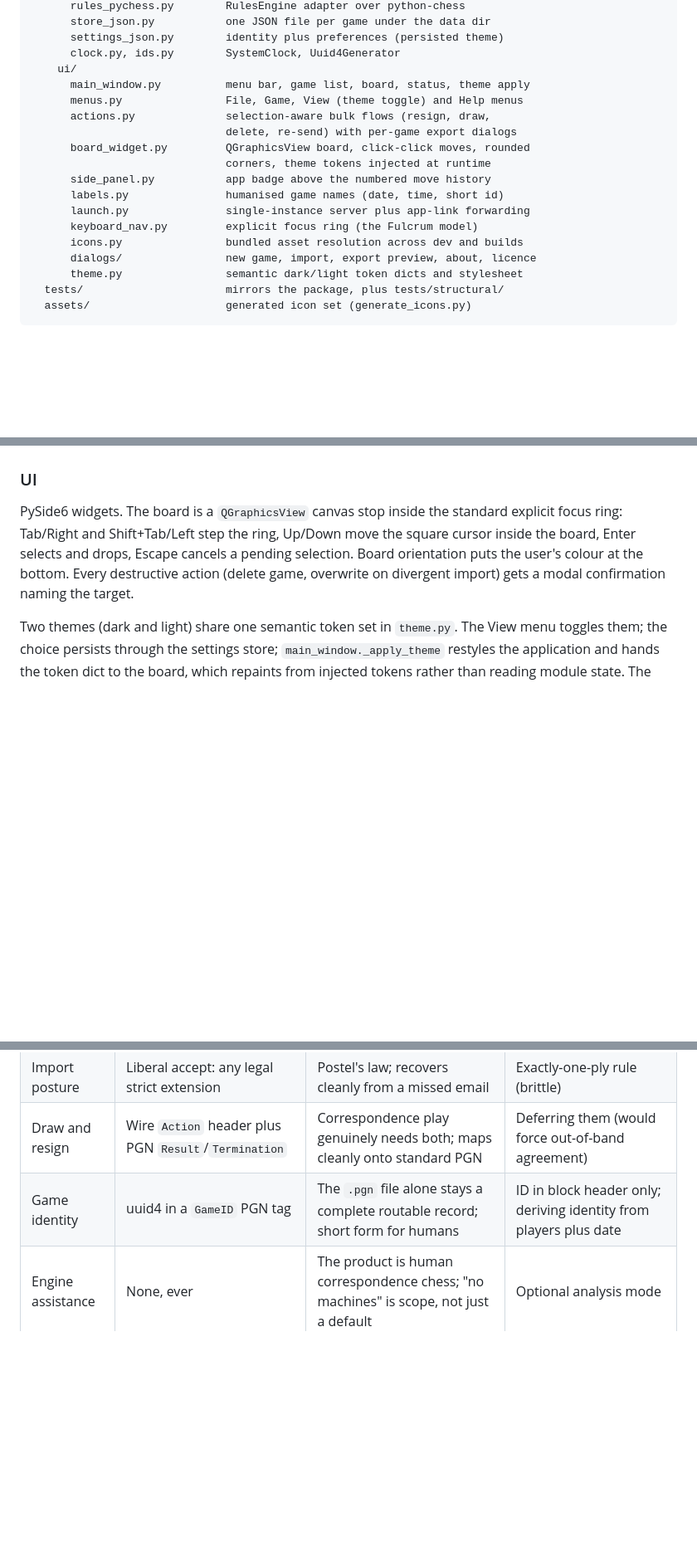
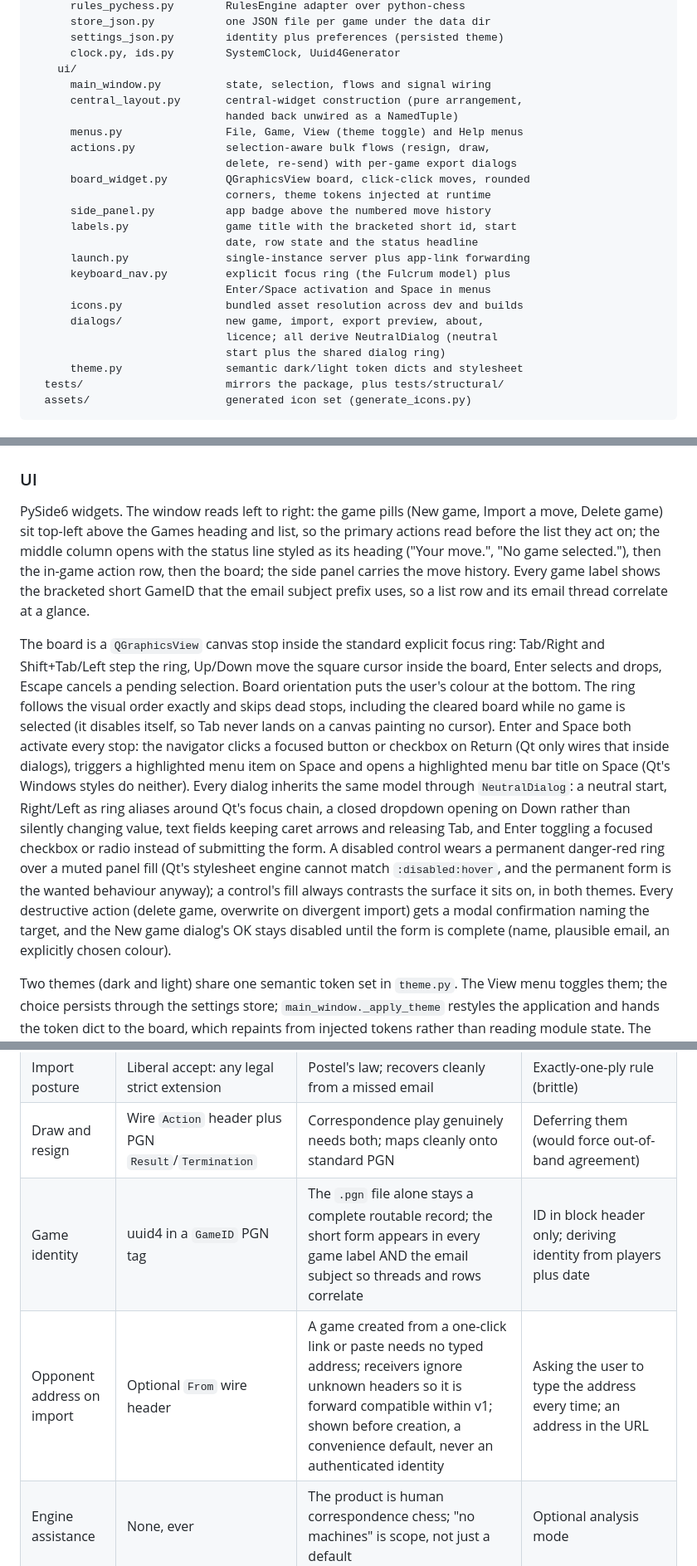
Before and after one commit to oernster/postal-gambit, a Markdown page: ARCHITECTURE.md, 3 parts joined by grey strips. Shown at 83% size. GitHub-like rendering; blank space fills up the shorter version.

Commit message:
Bring the docs up to date with the UI and wire changes
ARCHITECTURE documents the layout reading order, the keyboard model with Enter and Space parity, the permanent disabled ring, the short-id labels, the central_layout extraction and the From-header design decision. README and TESTING pick up the same features and the 195-test count.

```diff
--- a/ARCHITECTURE.md
+++ b/ARCHITECTURE.md
@@ -77,18 +77,24 @@ postal-gambit/
       settings_json.py        identity plus preferences (persisted theme)
       clock.py, ids.py        SystemClock, Uuid4Generator
     ui/
-      main_window.py          menu bar, game list, board, status, theme apply
+      main_window.py          state, selection, flows and signal wiring
+      central_layout.py       central-widget construction (pure arrangement,
+                              handed back unwired as a NamedTuple)
       menus.py                File, Game, View (theme toggle) and Help menus
       actions.py              selection-aware bulk flows (resign, draw,
                               delete, re-send) with per-game export dialogs
       board_widget.py         QGraphicsView board, click-click moves, rounded
                               corners, theme tokens injected at runtime
       side_panel.py           app badge above the numbered move history
-      labels.py               humanised game names (date, time, short id)
+      labels.py               game title with the bracketed short id, start
+                              date, row state and the status headline
       launch.py               single-instance server plus app-link forwarding
-      keyboard_nav.py         explicit focus ring (the Fulcrum model)
+      keyboard_nav.py         explicit focus ring (the Fulcrum model) plus
+                              Enter/Space activation and Space in menus
       icons.py                bundled asset resolution across dev and builds
-      dialogs/                new game, import, export preview, about, licence
+      dialogs/                new game, import, export preview, about,
+                              licence; all derive NeutralDialog (neutral
+                              start plus the shared dialog ring)
       theme.py                semantic dark/light token dicts and stylesheet
   tests/                      mirrors the package, plus tests/structural/
   assets/                     generated icon set (generate_icons.py)
@@ -129,12 +135,38 @@ appended to the PGN, persisted and handed to the export service.
 
 ### UI
 
-PySide6 widgets. The board is a `QGraphicsView` canvas stop inside the
-standard explicit focus ring: Tab/Right and Shift+Tab/Left step the ring,
-Up/Down move the square cursor inside the board, Enter selects and drops,
-Escape cancels a pending selection. Board orientation puts the user's
-colour at the bottom. Every destructive action (delete game, overwrite on
-divergent import) gets a modal confirmation naming the target.
+PySide6 widgets. The window reads left to right: the game pills (New
+game, Import a move, Delete game) sit top-left above the Games heading
+and list, so the primary actions read before the list they act on; the
+middle column opens with the status line styled as its heading ("Your
+move.", "No game selected."), then the in-game action row, then the
+board; the side panel carries the move history. Every game label shows
+the bracketed short GameID that the email subject prefix uses, so a list
+row and its email thread correlate at a glance.
+
+The board is a `QGraphicsView` canvas stop inside the standard explicit
+focus ring: Tab/Right and Shift+Tab/Left step the ring, Up/Down move the
+square cursor inside the board, Enter selects and drops, Escape cancels
+a pending selection. Board orientation puts the user's colour at the
+bottom. The ring follows the visual order exactly and skips dead stops,
+including the cleared board while no game is selected (it disables
+itself, so Tab never lands on a canvas painting no cursor). Enter and
+Space both activate every stop: the navigator clicks a focused button or
+checkbox on Return (Qt only wires that inside dialogs), triggers a
+highlighted menu item on Space and opens a highlighted menu bar title on
+Space (Qt's Windows styles do neither). Every dialog inherits the same
+model through `NeutralDialog`: a neutral start, Right/Left as ring
+aliases around Qt's focus chain, a closed dropdown opening on Down
+rather than silently changing value, text fields keeping caret arrows
+and releasing Tab, and Enter toggling a focused checkbox or radio
+instead of submitting the form. A disabled control wears a permanent
+danger-red ring over a muted panel fill (Qt's stylesheet engine cannot
+match `:disabled:hover`, and the permanent form is the wanted behaviour
+anyway); a control's fill always contrasts the surface it sits on, in
+both themes. Every destructive action (delete game, overwrite on
+divergent import) gets a modal confirmation naming the target, and the
+New game dialog's OK stays disabled until the form is complete (name,
+plausible email, an explicitly chosen colour).
 
 Two themes (dark and light) share one semantic token set in `theme.py`.
 The View menu toggles them; the choice persists through the settings
@@ -208,7 +240,8 @@ manifest and the macOS bundle.
 | Board diagram in email | ASCII letters, informational only | Survives proportional fonts and every client; Unicode chess glyphs render unevenly | Unicode glyph diagram; HTML mail |
 | Import posture | Liberal accept: any legal strict extension | Postel's law; recovers cleanly from a missed email | Exactly-one-ply rule (brittle) |
 | Draw and resign | Wire `Action` header plus PGN `Result`/`Termination` | Correspondence play genuinely needs both; maps cleanly onto standard PGN | Deferring them (would force out-of-band agreement) |
-| Game identity | uuid4 in a `GameID` PGN tag | The `.pgn` file alone stays a complete routable record; short form for humans | ID in block header only; deriving identity from players plus date |
+| Game identity | uuid4 in a `GameID` PGN tag | The `.pgn` file alone stays a complete routable record; the short form appears in every game label AND the email subject so threads and rows correlate | ID in block header only; deriving identity from players plus date |
+| Opponent address on import | Optional `From` wire header | A game created from a one-click link or paste needs no typed address; receivers ignore unknown headers so it is forward compatible within v1; shown before creation, a convenience default, never an authenticated identity | Asking the user to type the address every time; an address in the URL |
 | Engine assistance | None, ever | The product is human correspondence chess; "no machines" is scope, not just a default | Optional analysis mode |
 | i18n | Deferred; strings centralised from day one | Not core to v1; centralising early keeps the JSON-locale pattern cheap to adopt later | Qt Linguist |
 | Theming | Semantic colour tokens, dark and light dicts, runtime toggle persisted in settings | Widget code never names a colour, so a theme is one dict; the board takes tokens by injection | Qt palettes; per-widget styling |
```
Also changed, not shown: README.md (+9 -3 lines), TESTING.md (+1 -1 lines).
